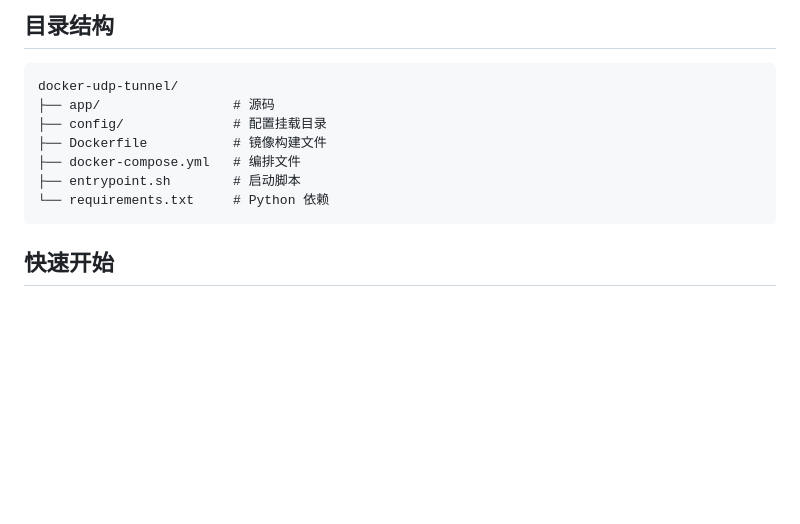
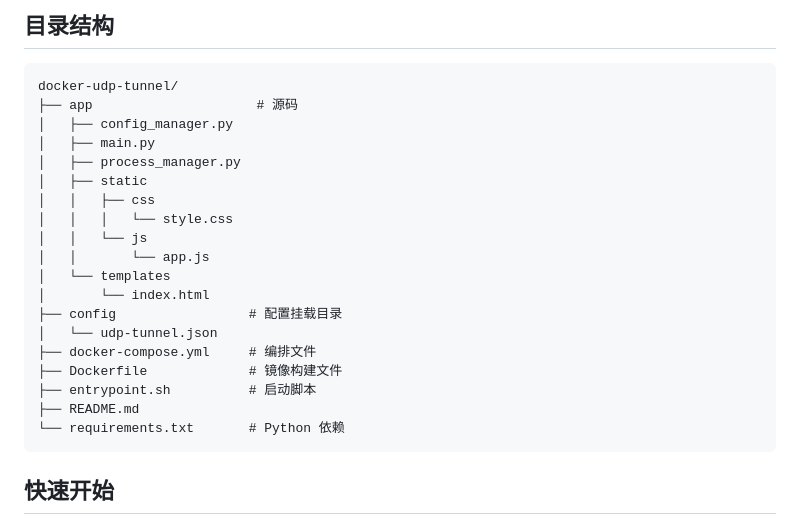
Before and after one commit to iHub-2020/docker-udp-tunnel, a Markdown page: README.md, the part around the change. GitHub-like rendering; blank space fills up the shorter version.

````diff
--- a/README.md
+++ b/README.md
@@ -22,13 +22,26 @@ Description: Project documentation and usage guide
 
 ```text
 docker-udp-tunnel/
-├── app/                 # 源码
-├── config/              # 配置挂载目录
-├── Dockerfile           # 镜像构建文件
-├── docker-compose.yml   # 编排文件
-├── entrypoint.sh        # 启动脚本
-└── requirements.txt     # Python 依赖
+├── app                     # 源码
+│   ├── config_manager.py
+│   ├── main.py
+│   ├── process_manager.py
+│   ├── static
+│   │   ├── css
+│   │   │   └── style.css
+│   │   └── js
+│   │       └── app.js
+│   └── templates
+│       └── index.html
+├── config                 # 配置挂载目录
+│   └── udp-tunnel.json
+├── docker-compose.yml     # 编排文件
+├── Dockerfile             # 镜像构建文件
+├── entrypoint.sh          # 启动脚本
+├── README.md
+└── requirements.txt       # Python 依赖
 ```
+
 ## 快速开始
 1. 前置要求
 安装 Docker 和 Docker Compose。
````
